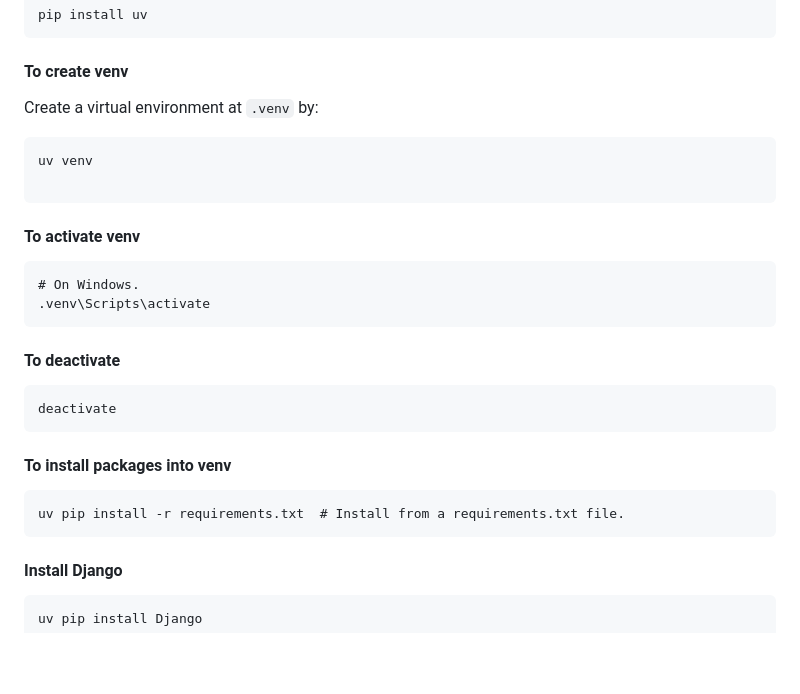
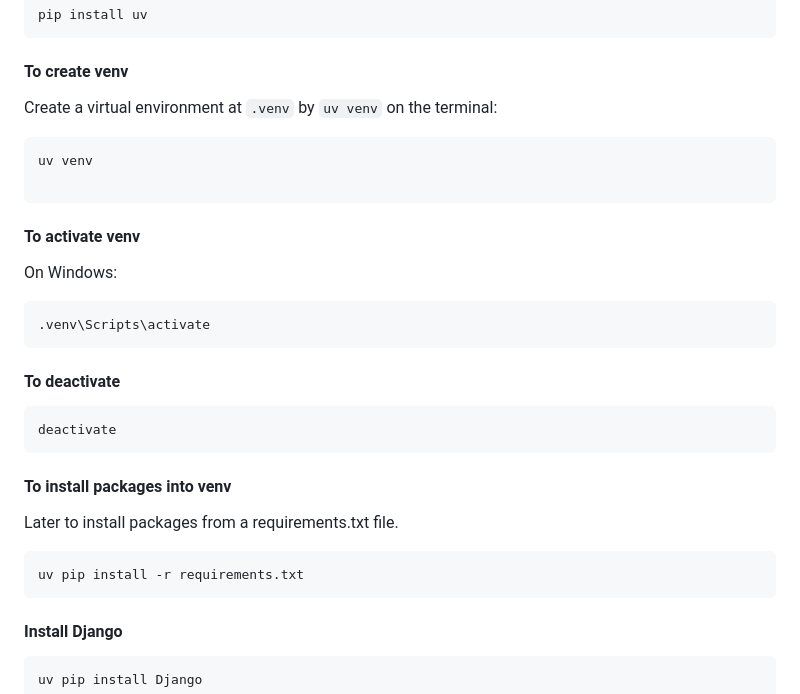
Before and after one commit to iamrajharshit/OnDjango, a Markdown page: README.md, the part around the change. GitHub-like rendering; blank space fills up the shorter version.

Commit message:
formatted the content

````diff
--- a/README.md
+++ b/README.md
@@ -18,14 +18,14 @@ Designed as a drop-in replacement for common `pip` and `pip-tools` workflows.
 pip install uv
 ```
 #### To create venv
-Create a virtual environment at `.venv` by:
+Create a virtual environment at `.venv` by `uv venv` on the terminal:
 ```
 uv venv
 
 ```
 #### To activate venv
+On Windows:
 ```
-# On Windows.
 .venv\Scripts\activate
 ```
 #### To deactivate
@@ -33,8 +33,9 @@ uv venv
 deactivate
 ```
 #### To install packages into venv
+Later to install packages from a requirements.txt file.
 ```
-uv pip install -r requirements.txt  # Install from a requirements.txt file.
+uv pip install -r requirements.txt
 ```
 #### Install Django
 ```
````
